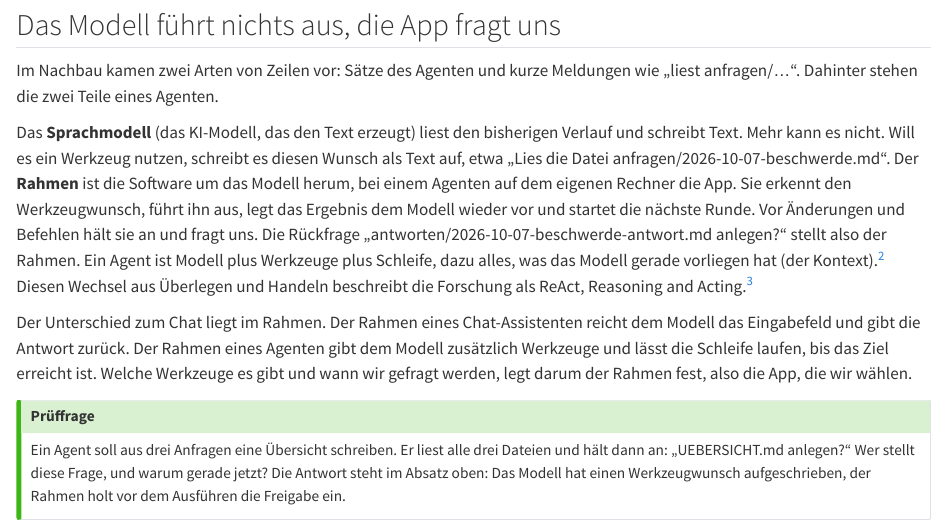
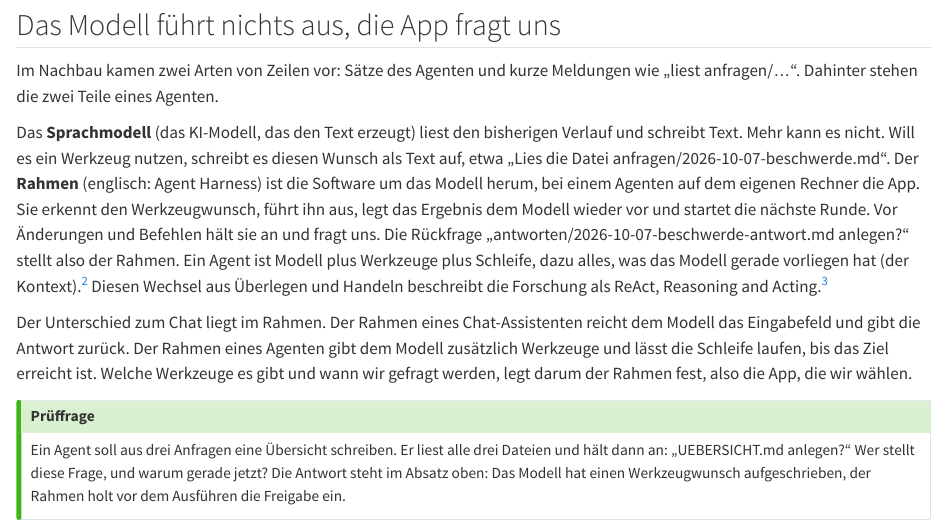
Before and after one commit to kirenz/agent-arbeitsumgebung, a Quarto document (agent-arbeitsumgebung/chat-oder-agent.qmd): the page in a window 1100 px wide, from 5910 px down. Rendered offline with R 4.5, knitr and Pandoc in place of Quarto, with nearby package versions.

Commit message:
Kapitel 1: Rahmen mit englischem Begriff Agent Harness
Co-Authored-By: Claude Opus 5.5 <noreply@anthropic.com>

```diff
--- a/agent-arbeitsumgebung/chat-oder-agent.qmd
+++ b/agent-arbeitsumgebung/chat-oder-agent.qmd
@@ -31,7 +31,7 @@ Zum Vergleich: Der Chat gleicht einem externen Berater am Telefon, dem wir jedes
 
 Im Nachbau kamen zwei Arten von Zeilen vor: Sätze des Agenten und kurze Meldungen wie „liest anfragen/…“. Dahinter stehen die zwei Teile eines Agenten.
 
-Das **Sprachmodell** (das KI-Modell, das den Text erzeugt) liest den bisherigen Verlauf und schreibt Text. Mehr kann es nicht. Will es ein Werkzeug nutzen, schreibt es diesen Wunsch als Text auf, etwa „Lies die Datei anfragen/2026-10-07-beschwerde.md“. Der **Rahmen** ist die Software um das Modell herum, bei einem Agenten auf dem eigenen Rechner die App. Sie erkennt den Werkzeugwunsch, führt ihn aus, legt das Ergebnis dem Modell wieder vor und startet die nächste Runde. Vor Änderungen und Befehlen hält sie an und fragt uns. Die Rückfrage „antworten/2026-10-07-beschwerde-antwort.md anlegen?“ stellt also der Rahmen. Ein Agent ist Modell plus Werkzeuge plus Schleife, dazu alles, was das Modell gerade vorliegen hat (der Kontext).[^anthropic-agents] Diesen Wechsel aus Überlegen und Handeln beschreibt die Forschung als ReAct, Reasoning and Acting.[^react]
+Das **Sprachmodell** (das KI-Modell, das den Text erzeugt) liest den bisherigen Verlauf und schreibt Text. Mehr kann es nicht. Will es ein Werkzeug nutzen, schreibt es diesen Wunsch als Text auf, etwa „Lies die Datei anfragen/2026-10-07-beschwerde.md“. Der **Rahmen** (englisch: Agent Harness) ist die Software um das Modell herum, bei einem Agenten auf dem eigenen Rechner die App. Sie erkennt den Werkzeugwunsch, führt ihn aus, legt das Ergebnis dem Modell wieder vor und startet die nächste Runde. Vor Änderungen und Befehlen hält sie an und fragt uns. Die Rückfrage „antworten/2026-10-07-beschwerde-antwort.md anlegen?“ stellt also der Rahmen. Ein Agent ist Modell plus Werkzeuge plus Schleife, dazu alles, was das Modell gerade vorliegen hat (der Kontext).[^anthropic-agents] Diesen Wechsel aus Überlegen und Handeln beschreibt die Forschung als ReAct, Reasoning and Acting.[^react]
 
 Der Unterschied zum Chat liegt im Rahmen. Der Rahmen eines Chat-Assistenten reicht dem Modell das Eingabefeld und gibt die Antwort zurück. Der Rahmen eines Agenten gibt dem Modell zusätzlich Werkzeuge und lässt die Schleife laufen, bis das Ziel erreicht ist. Welche Werkzeuge es gibt und wann wir gefragt werden, legt darum der Rahmen fest, also die App, die wir wählen.
 
```
